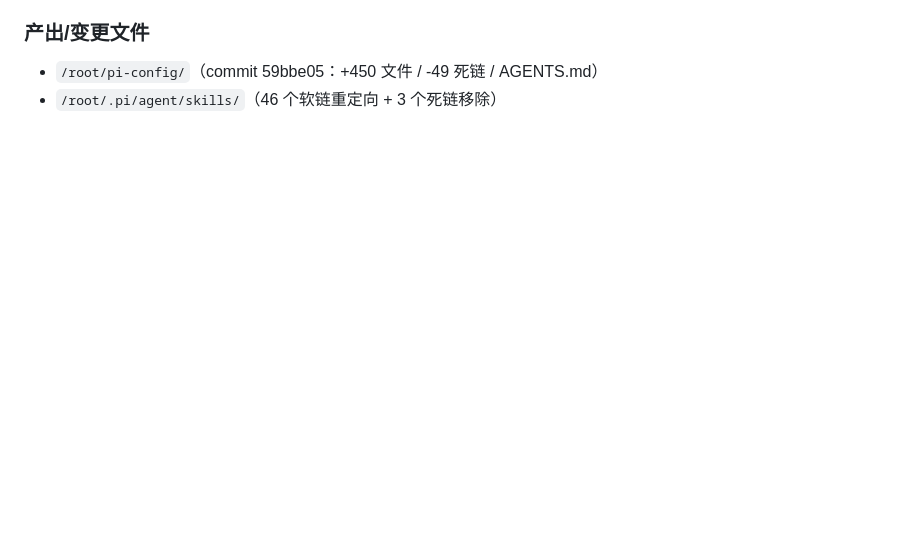
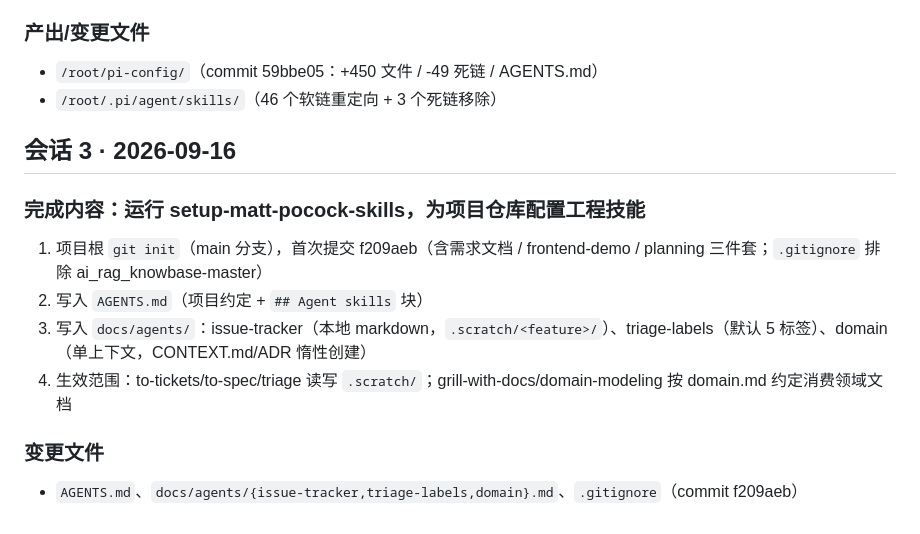
Before and after one commit to luofulin12397/pi-config, a Markdown page: progress.md, the part around the change. Rendered like a GitHub page; blank space fills up the shorter version.

Commit message:
docs: 会话3日志——setup-matt-pocock-skills 配置完成

```diff
--- a/progress.md
+++ b/progress.md
@@ -42,3 +42,14 @@
 ### 产出/变更文件
 - `/root/pi-config/`（commit 59bbe05：+450 文件 / -49 死链 / AGENTS.md）
 - `/root/.pi/agent/skills/`（46 个软链重定向 + 3 个死链移除）
+
+## 会话 3 · 2026-09-16
+
+### 完成内容：运行 setup-matt-pocock-skills，为项目仓库配置工程技能
+1. 项目根 `git init`（main 分支），首次提交 f209aeb（含需求文档 / frontend-demo / planning 三件套；`.gitignore` 排除 ai_rag_knowbase-master）
+2. 写入 `AGENTS.md`（项目约定 + `## Agent skills` 块）
+3. 写入 `docs/agents/`：issue-tracker（本地 markdown，`.scratch/<feature>/`）、triage-labels（默认 5 标签）、domain（单上下文，CONTEXT.md/ADR 惰性创建）
+4. 生效范围：to-tickets/to-spec/triage 读写 `.scratch/`；grill-with-docs/domain-modeling 按 domain.md 约定消费领域文档
+
+### 变更文件
+- `AGENTS.md`、`docs/agents/{issue-tracker,triage-labels,domain}.md`、`.gitignore`（commit f209aeb）
```
